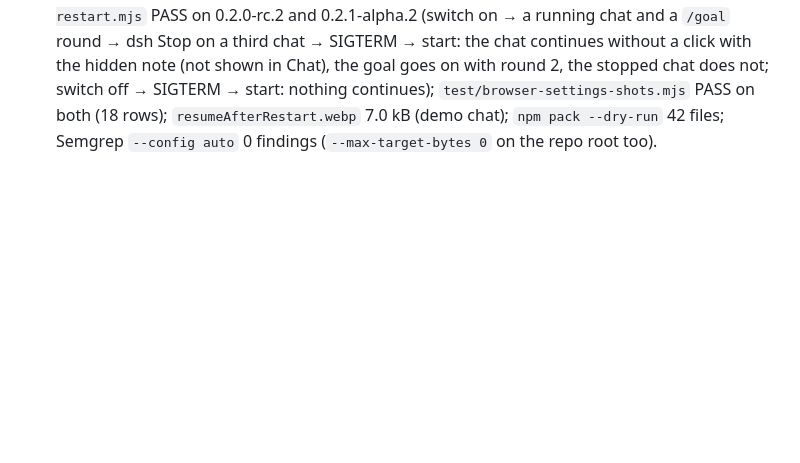
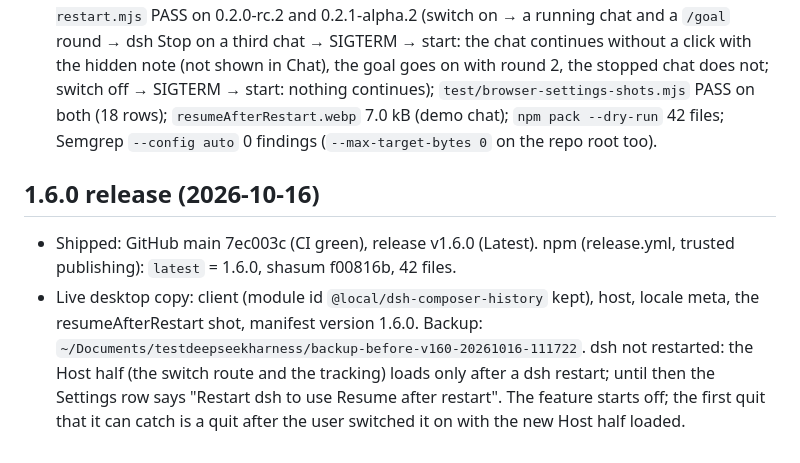
Before and after one commit to furkancak1r/dsh-composer-plus, a Markdown page: IMPLEMENTATION_PLAN.md, the part around the change. Drawn GitHub-style; blank space fills up the shorter version.

Commit message:
Plana 1.6.0 yayın ve canlı kopya durumunu ekle

```diff
--- a/IMPLEMENTATION_PLAN.md
+++ b/IMPLEMENTATION_PLAN.md
@@ -240,3 +240,7 @@ Checkpoint (phases 1–3 done, 2026-10-16):
 - Host: `resumeStore` (0600, ordered atomic writes), `resumeTracker`, `stoppedByDsh`, `wakeSession`, `installResume` (route `GET/POST /api/composer-plus.resume`, wake after `appReady`). Client: `createMobile(route)` reused for the Host switch, `MobileStatus` with a text prefix, `createToggles({ mobileConnect, resumeAfterRestart })`, `OFF_BY_DEFAULT` + `resumeAfterRestart`; texts en/zh + 11 locales (2,921 strings each); plugin meta in 13 languages.
 - Found in the real run: dsh 0.2.0-rc.2 and 0.2.1-alpha.2 do not write `turn/end` at SIGTERM; the turn is closed as `interrupted` at the next resume. So an idle edge after an open turn without an end keeps the chat; `wakeSession` reads the log before it acts. dsh adds its runtime-context (and in 0.2.1 the sampled-time) note after the prompt, which the fake model skips.
 - Checks: `npm test` 21 files (resume-restart: store, tracker rules, wake order/cap/once, goal rules, apply() quit → start cycle, off, missing services, client switch + 404); `test/browser-resume-restart.mjs` PASS on 0.2.0-rc.2 and 0.2.1-alpha.2 (switch on → a running chat and a `/goal` round → dsh Stop on a third chat → SIGTERM → start: the chat continues without a click with the hidden note (not shown in Chat), the goal goes on with round 2, the stopped chat does not; switch off → SIGTERM → start: nothing continues); `test/browser-settings-shots.mjs` PASS on both (18 rows); `resumeAfterRestart.webp` 7.0 kB (demo chat); `npm pack --dry-run` 42 files; Semgrep `--config auto` 0 findings (`--max-target-bytes 0` on the repo root too).
+
+## 1.6.0 release (2026-10-16)
+- Shipped: GitHub main 7ec003c (CI green), release v1.6.0 (Latest). npm (release.yml, trusted publishing): `latest` = 1.6.0, shasum f00816b, 42 files.
+- Live desktop copy: client (module id `@local/dsh-composer-history` kept), host, locale meta, the resumeAfterRestart shot, manifest version 1.6.0. Backup: `~/Documents/testdeepseekharness/backup-before-v160-20261016-111722`. dsh not restarted: the Host half (the switch route and the tracking) loads only after a dsh restart; until then the Settings row says "Restart dsh to use Resume after restart". The feature starts off; the first quit that it can catch is a quit after the user switched it on with the new Host half loaded.
```
